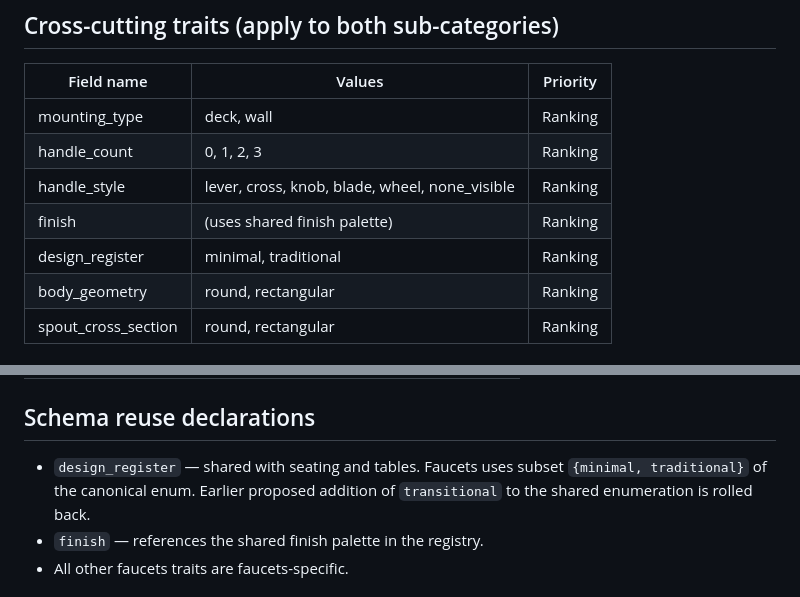
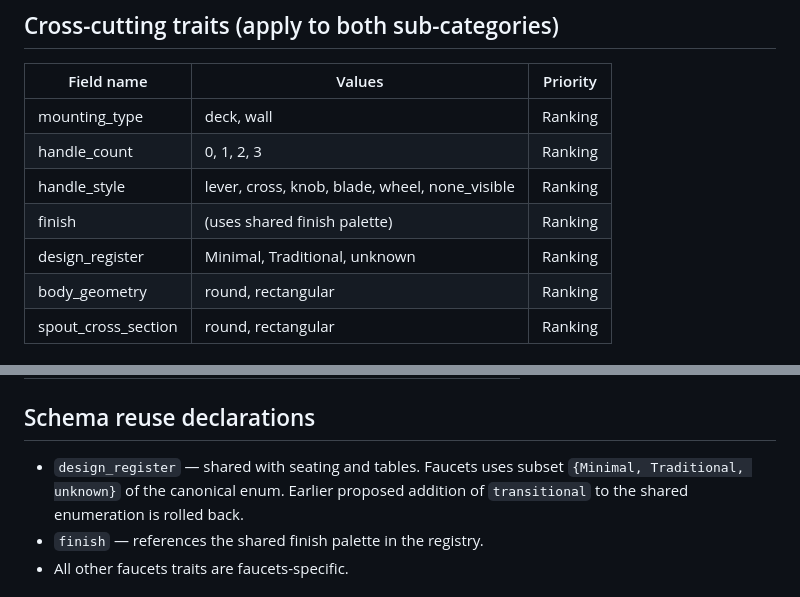
Before and after one commit to jacobslevin/image-search, a Markdown page: docs/v2-categories/faucets.md, 2 parts joined by grey strips. Drawn GitHub-style.

Commit message:
Align faucets spec design_register casing with registry

```diff
--- a/docs/v2-categories/faucets.md
+++ b/docs/v2-categories/faucets.md
@@ -27,7 +27,7 @@ If foundation bugs surface during faucets implementation, they get fixed in the
 | handle_count | 0, 1, 2, 3 | Ranking |
 | handle_style | lever, cross, knob, blade, wheel, none_visible | Ranking |
 | finish | (uses shared finish palette) | Ranking |
-| design_register | minimal, traditional | Ranking |
+| design_register | Minimal, Traditional, unknown | Ranking |
 | body_geometry | round, rectangular | Ranking |
 | spout_cross_section | round, rectangular | Ranking |
 
@@ -48,7 +48,7 @@ If foundation bugs surface during faucets implementation, they get fixed in the
 
 ## Schema reuse declarations
 
-- `design_register` — shared with seating and tables. Faucets uses subset `{minimal, traditional}` of the canonical enum. Earlier proposed addition of `transitional` to the shared enumeration is rolled back.
+- `design_register` — shared with seating and tables. Faucets uses subset `{Minimal, Traditional, unknown}` of the canonical enum. Earlier proposed addition of `transitional` to the shared enumeration is rolled back.
 - `finish` — references the shared finish palette in the registry.
 - All other faucets traits are faucets-specific.
 
```
